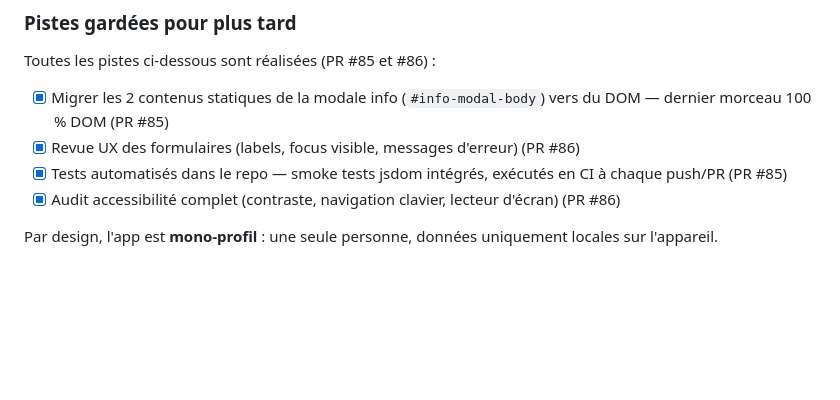
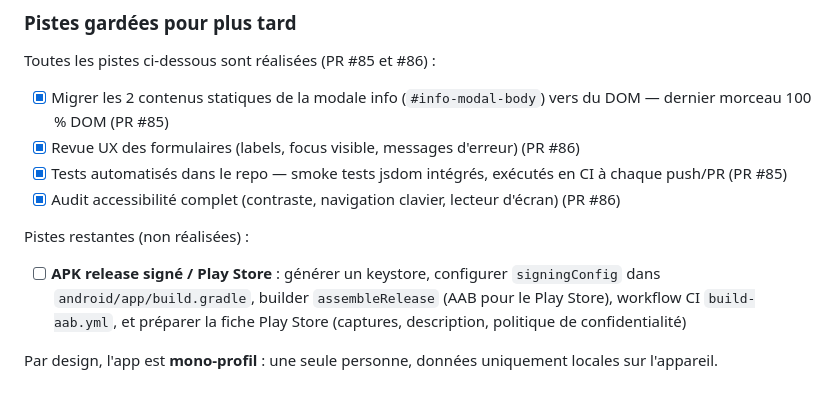
Before and after one commit to zian74/FitTrack, a Markdown page: README.md, the part around the change. GitHub-like rendering; blank space fills up the shorter version.

Commit message:
docs(roadmap): piste restante — APK release signé / Play Store (keystore, AAB, fiche store)
Co-authored-by: zian74 <zian74@users.noreply.github.com>

```diff
--- a/README.md
+++ b/README.md
@@ -115,4 +115,8 @@ Toutes les pistes ci-dessous sont réalisées (PR #85 et #86) :
 - [x] Tests automatisés dans le repo — smoke tests jsdom intégrés, exécutés en CI à chaque push/PR (PR #85)
 - [x] Audit accessibilité complet (contraste, navigation clavier, lecteur d'écran) (PR #86)
 
+Pistes restantes (non réalisées) :
+
+- [ ] **APK release signé / Play Store** : générer un keystore, configurer `signingConfig` dans `android/app/build.gradle`, builder `assembleRelease` (AAB pour le Play Store), workflow CI `build-aab.yml`, et préparer la fiche Play Store (captures, description, politique de confidentialité)
+
 Par design, l'app est **mono-profil** : une seule personne, données uniquement locales sur l'appareil.
```
